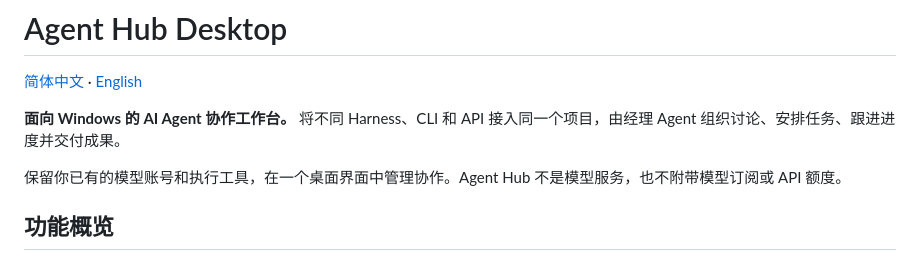
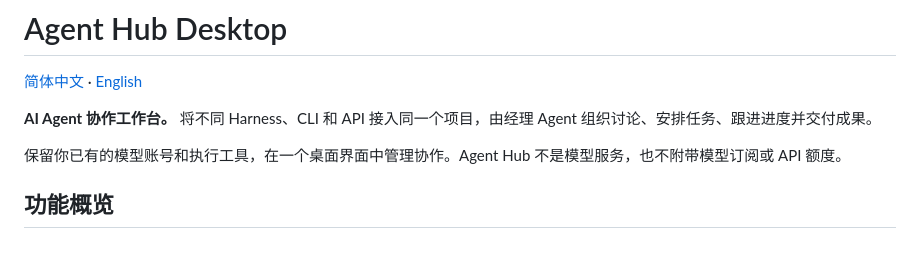
Before and after one commit to Dias-Dd/agent-hub-desktop, a Markdown page: README.md, the part around the change. Rendered like a GitHub page.

```diff
--- a/README.md
+++ b/README.md
@@ -2,7 +2,7 @@
 
 [简体中文](README.md) · [English](README.en.md)
 
-**面向 Windows 的 AI Agent 协作工作台。** 将不同 Harness、CLI 和 API 接入同一个项目，由经理 Agent 组织讨论、安排任务、跟进进度并交付成果。
+**AI Agent 协作工作台。** 将不同 Harness、CLI 和 API 接入同一个项目，由经理 Agent 组织讨论、安排任务、跟进进度并交付成果。
 
 保留你已有的模型账号和执行工具，在一个桌面界面中管理协作。Agent Hub 不是模型服务，也不附带模型订阅或 API 额度。
 
```
